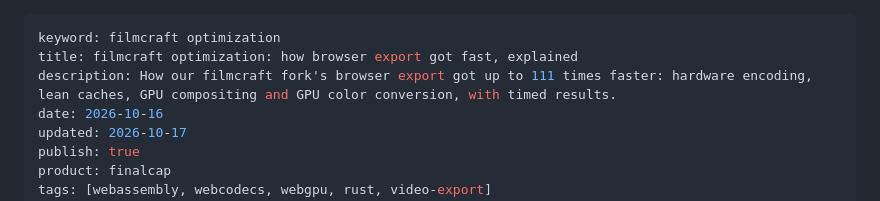
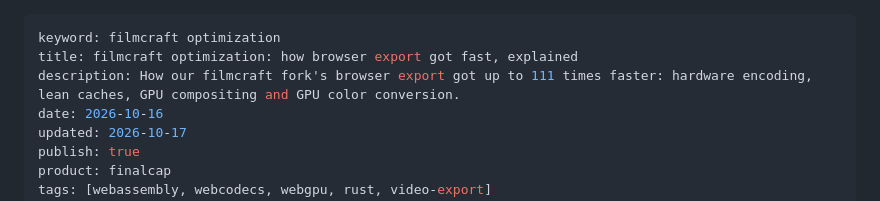
Before and after one commit to yishengjiang99/finalcut, a Markdown page: blog/filmcraft-optimization-results/index.md, the part around the change. Drawn GitHub-style.

Commit message:
blog: filmcraft optimization description within 155 chars (the build allows 160)
Co-Authored-By: Claude Opus 5.5 <noreply@anthropic.com>

```diff
--- a/blog/filmcraft-optimization-results/index.md
+++ b/blog/filmcraft-optimization-results/index.md
@@ -1,7 +1,7 @@
 ---
 keyword: filmcraft optimization
 title: filmcraft optimization: how browser export got fast, explained
-description: How our filmcraft fork's browser export got up to 111 times faster: hardware encoding, lean caches, GPU compositing and GPU color conversion, with timed results.
+description: How our filmcraft fork's browser export got up to 111 times faster: hardware encoding, lean caches, GPU compositing and GPU color conversion.
 date: 2026-10-16
 updated: 2026-10-17
 publish: true
```
